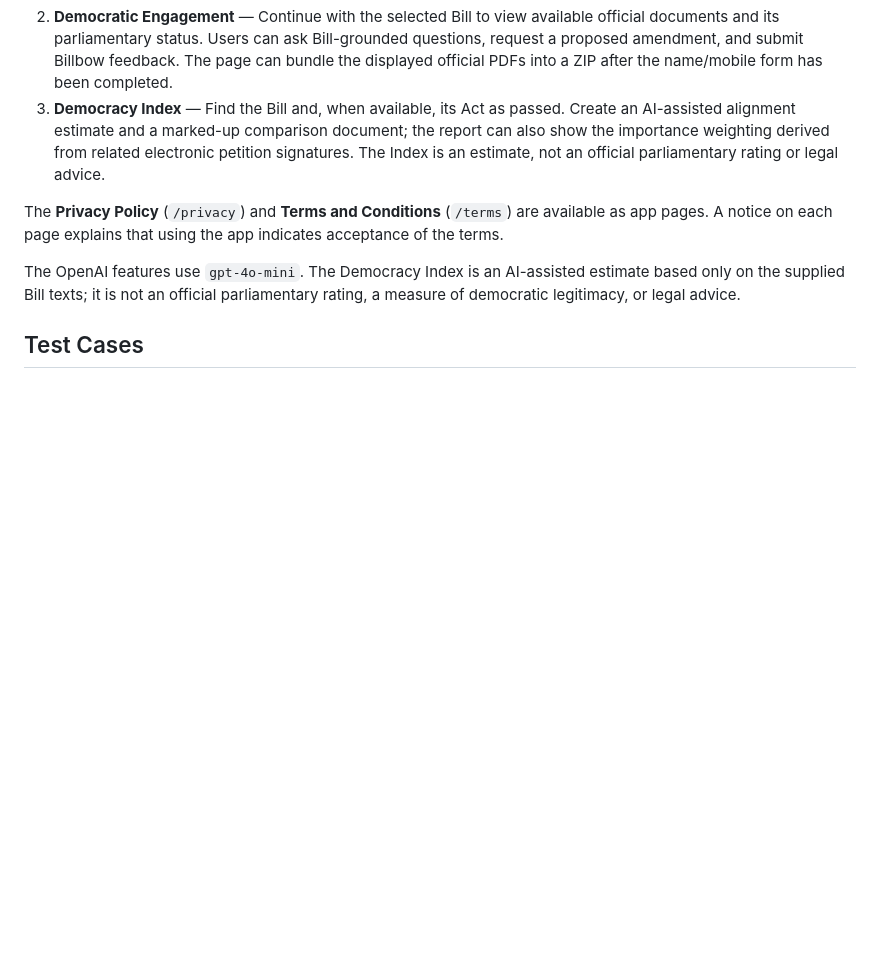
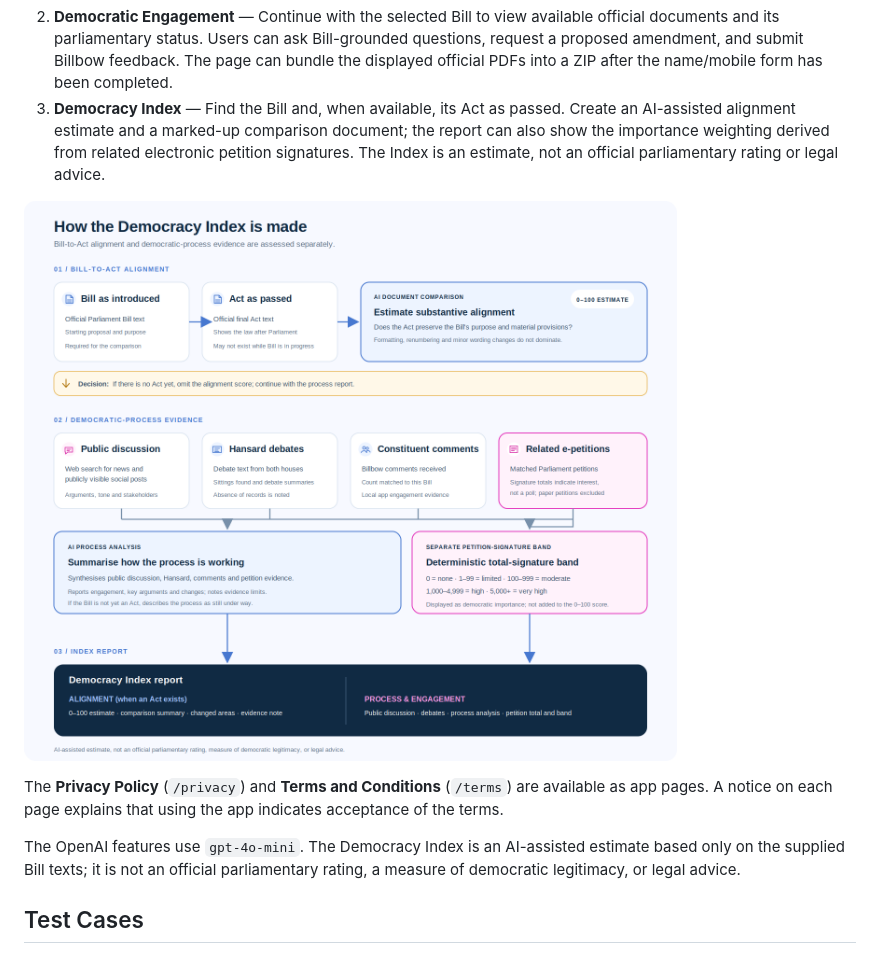
Before and after one commit to mrogilvie/Democracydot.com, a Markdown page: README.md, the part around the change. Rendered like a GitHub page; pictures changed too: docs/democracy-index-methodology.png (added); blank space fills up the shorter version.

```diff
--- a/README.md
+++ b/README.md
@@ -50,6 +50,8 @@ The app opens on a public landing page. The three Bill pages are available witho
 1. **Bill Information** — Search for a Tasmanian Bill or upload a document. The app can draft missing Bill details, run five focused analyses and a conclusion, and produce a Hansard summary, public-discussion summary, and combined HTML report. Essential-reading links include relevant Hansard and e-petition sources when available. Downloads on this page use a name/mobile form and a self-declared Facebook-follow tick; the Facebook declaration is not verified. A browser cookie remembers a completed name/mobile form on that device.
 2. **Democratic Engagement** — Continue with the selected Bill to view available official documents and its parliamentary status. Users can ask Bill-grounded questions, request a proposed amendment, and submit Billbow feedback. The page can bundle the displayed official PDFs into a ZIP after the name/mobile form has been completed.
 3. **Democracy Index** — Find the Bill and, when available, its Act as passed. Create an AI-assisted alignment estimate and a marked-up comparison document; the report can also show the importance weighting derived from related electronic petition signatures. The Index is an estimate, not an official parliamentary rating or legal advice.
+
+![Diagram of the Democracy Index inputs, comparison decisions and report outputs](docs/democracy-index-methodology.png)
 
 The **Privacy Policy** (`/privacy`) and **Terms and Conditions** (`/terms`) are available as app pages. A notice on each page explains that using the app indicates acceptance of the terms.
 
```
Also changed, not shown: 1 other file.
